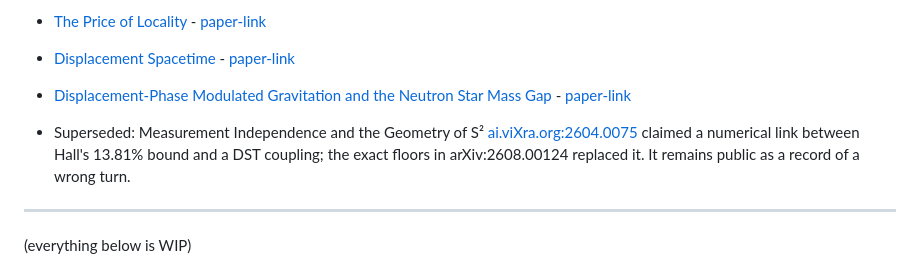
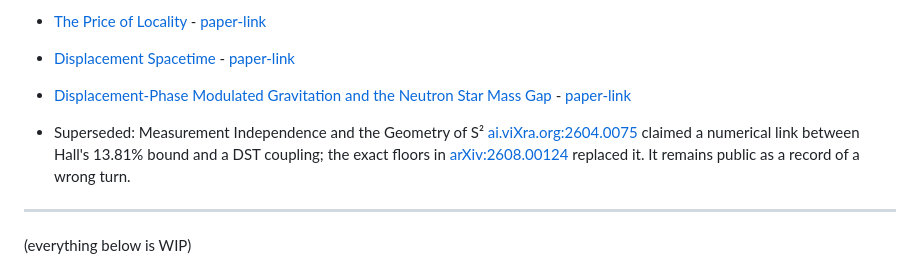
Before and after one commit to RandomInternetPreson/moire-phase-space-sampler, a Markdown page: README.md, the part around the change. Rendered like a GitHub page.

```diff
--- a/README.md
+++ b/README.md
@@ -16,7 +16,7 @@
 
 - [Displacement-Phase Modulated Gravitation and the Neutron Star Mass Gap](https://github.com/RandomInternetPreson/moire-phase-space-sampler/tree/main/dst_mass_gap) - [paper-link](https://doi.org/10.5281/zenodo.21446160)
 
-- Superseded: Measurement Independence and the Geometry of S² [ai.viXra.org:2604.0075](https://ai.vixra.org/abs/2604.0075) claimed a numerical link between Hall's 13.81% bound and a DST coupling; the exact floors in arXiv:2608.00124 replaced it. It remains public as a record of a wrong turn.
+- Superseded: Measurement Independence and the Geometry of S² [ai.viXra.org:2604.0075](https://ai.vixra.org/abs/2604.0075) claimed a numerical link between Hall's 13.81% bound and a DST coupling; the exact floors in [arXiv:2608.00124](https://arxiv.org/abs/2608.00124) replaced it. It remains public as a record of a wrong turn.
 
 ---
 
```
